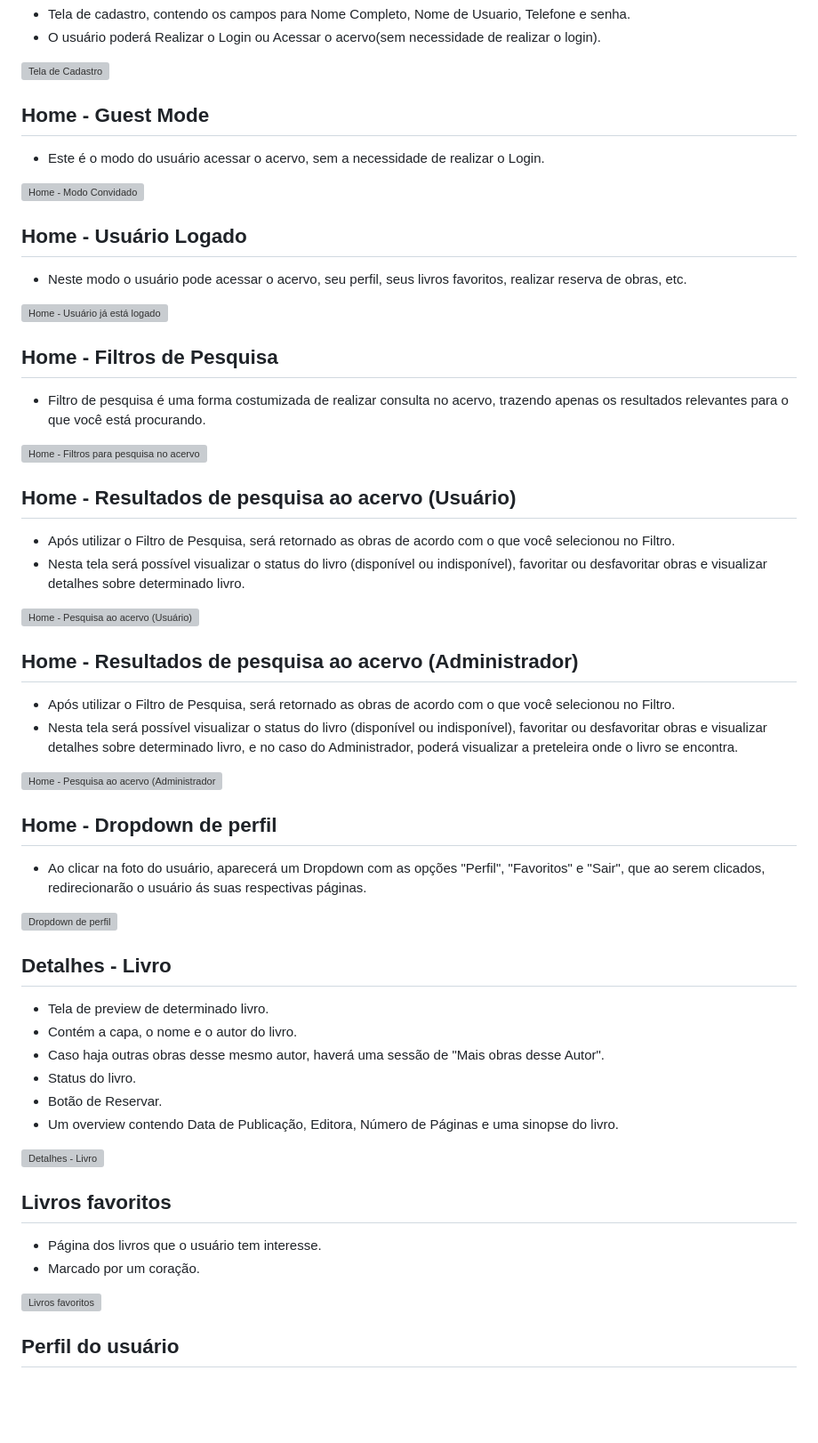
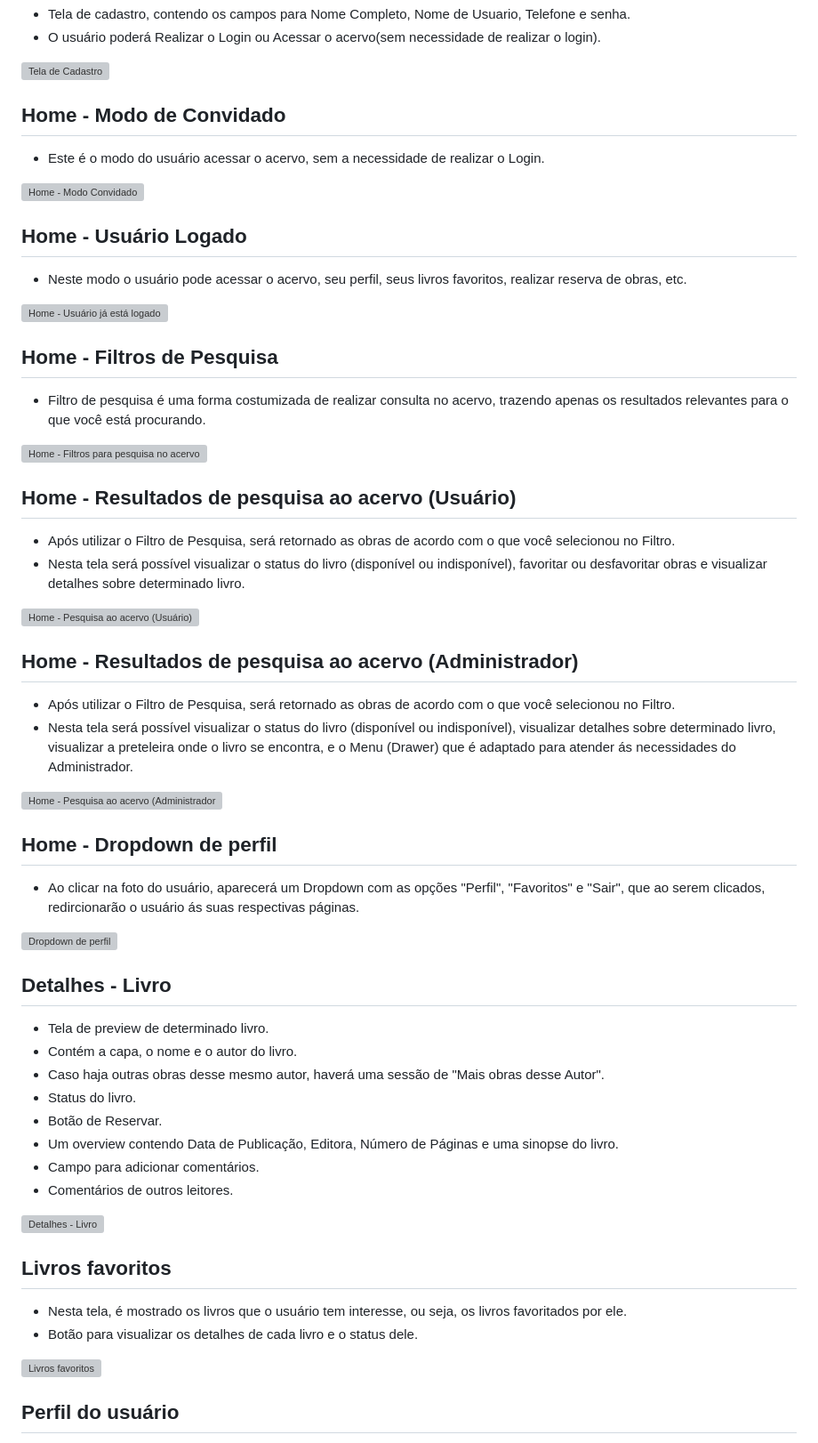
Before and after one commit to ICEI-PUC-Minas-PMV-ADS/pmv-ads-2023-2-e5-proj-empext-t1-pmv-ads-2023-2-e5-projgestaobiblioteca, a Markdown page: docs/03-Projeto de Interface.md, the part around one of its changes. Shown at 89% size. Drawn GitHub-style; blank space fills up the shorter version; grey boxes are pictures that could not be loaded.

```diff
--- a/docs/03-Projeto de Interface.md
+++ b/docs/03-Projeto de Interface.md
@@ -21,7 +21,7 @@ Visão geral da interação do usuário com as funcionalidades que fazem parte d
 
 ![Tela de Cadastro](https://github.com/ICEI-PUC-Minas-PMV-ADS/pmv-ads-2023-2-e5-proj-empext-t1-pmv-ads-2023-2-e5-projgestaobiblioteca/blob/main/docs/img/Cadastro.png)
 
-## Home - Guest Mode
+## Home - Modo de Convidado
 
 - Este é o modo do usuário acessar o acervo, sem a necessidade de realizar o Login.
 
@@ -49,5 +49,5 @@ Visão geral da interação do usuário com as funcionalidades que fazem parte d
 ## Home - Resultados de pesquisa ao acervo (Administrador)
 
 - Após utilizar o Filtro de Pesquisa, será retornado as obras de acordo com o que você selecionou no Filtro.
-- Nesta tela será possível visualizar o status do livro (disponível ou indisponível), favoritar ou desfavoritar obras e visualizar detalhes sobre determinado livro, e no caso do Administrador, poderá visualizar a preteleira onde o livro se encontra.
+- Nesta tela será possível visualizar o status do livro (disponível ou indisponível), visualizar detalhes sobre determinado livro, visualizar a preteleira onde o livro se encontra, e o Menu (Drawer) que é adaptado para atender ás necessidades do Administrador.
 
@@ -55,5 +55,5 @@ Visão geral da interação do usuário com as funcionalidades que fazem parte d
 
 ## Home - Dropdown de perfil
 
-- Ao clicar na foto do usuário, aparecerá um Dropdown com as opções "Perfil", "Favoritos" e "Sair", que ao serem clicados, redirecionarão o usuário ás suas respectivas páginas.
+- Ao clicar na foto do usuário, aparecerá um Dropdown com as opções "Perfil", "Favoritos" e "Sair", que ao serem clicados, redircionarão o usuário ás suas respectivas páginas.
 
@@ -67,4 +67,6 @@ Visão geral da interação do usuário com as funcionalidades que fazem parte d
 - Status do livro.
 - Botão de Reservar.
 - Um overview contendo Data de Publicação, Editora, Número de Páginas e uma sinopse do livro.
+- Campo para adicionar comentários.
+- Comentários de outros leitores.
 
@@ -72,6 +74,6 @@ Visão geral da interação do usuário com as funcionalidades que fazem parte d
 
 ## Livros favoritos
 
-- Página dos livros que o usuário tem interesse.
-- Marcado por um coração.
+- Nesta tela, é mostrado os livros que o usuário tem interesse, ou seja, os livros favoritados por ele.
+- Botão para visualizar os detalhes de cada livro e o status dele.
 
```
Also changed, not shown: other parts of docs/03-Projeto de Interface.md (+8 -8 lines).
